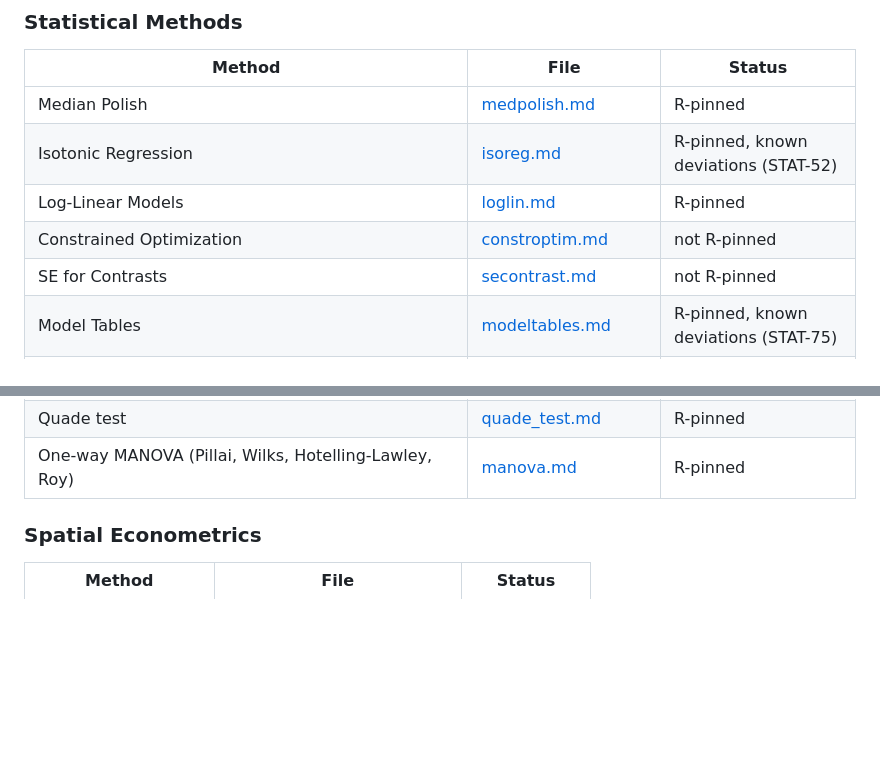
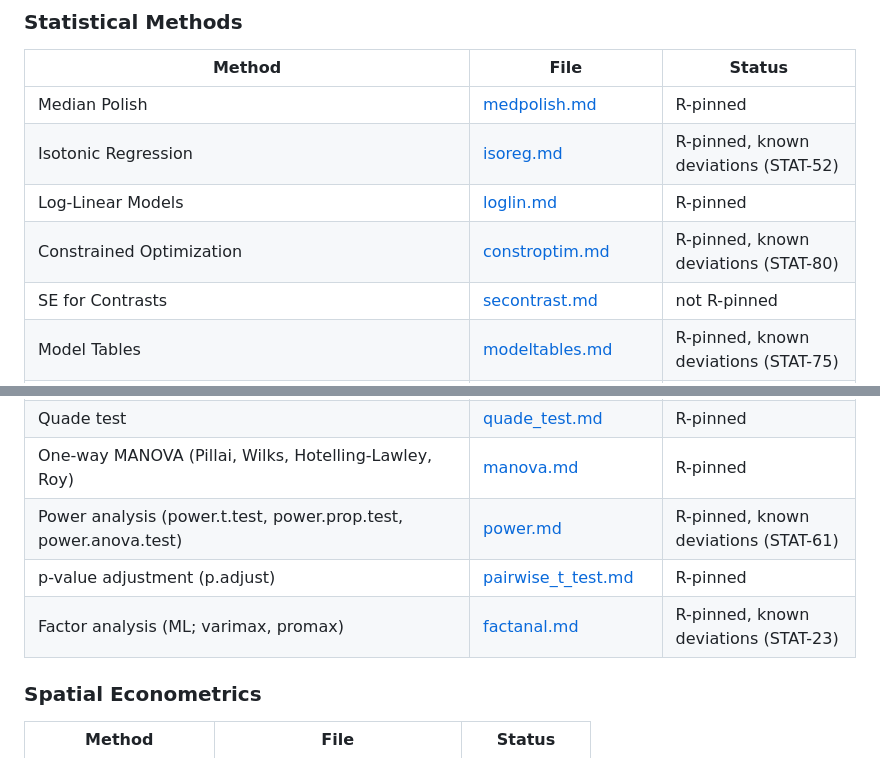
Before and after one commit to umatter/prompt2analytics, a Markdown page: validation/README.md, 2 parts joined by grey strips. Drawn GitHub-style; blank space fills up the shorter version.

Commit message:
chore(validation): register the power, loglin and legacy-test R pins
stats_power_loglin.json lists every test pinned to these cases
(power, noncentral distributions, loglin, Mauchly, Fisher and ANOVA
legacy, p.adjust, pairwise, factanal, constrOptim). The README method
index gains power analysis, p.adjust and factor analysis, and
constrOptim is R-pinned with its barrier deviation. The legacy-test
work stays open until the Wilcoxon, spline, spectrum and acf pins are in.

Partly: STAT-62 (registry and index)
Refs: STAT-80

Co-Authored-By: Claude Opus 5.5 <noreply@anthropic.com>

```diff
--- a/validation/README.md
+++ b/validation/README.md
@@ -373,7 +373,7 @@ records for quantities that are not pinned. Everything else is `not R-pinned`.
 | Median Polish | [medpolish.md](stats/medpolish.md) | R-pinned |
 | Isotonic Regression | [isoreg.md](stats/isoreg.md) | R-pinned, known deviations (STAT-52) |
 | Log-Linear Models | [loglin.md](stats/loglin.md) | R-pinned |
-| Constrained Optimization | [constroptim.md](stats/constroptim.md) | not R-pinned |
+| Constrained Optimization | [constroptim.md](stats/constroptim.md) | R-pinned, known deviations (STAT-80) |
 | SE for Contrasts | [secontrast.md](stats/secontrast.md) | not R-pinned |
 | Model Tables | [modeltables.md](stats/modeltables.md) | R-pinned, known deviations (STAT-75) |
 | Fisher's Exact Test (2 × 2) | [fisher.md](stats/fisher.md) | R-pinned |
@@ -399,6 +399,9 @@ records for quantities that are not pinned. Everything else is `not R-pinned`.
 | Friedman rank-sum test | [friedman.md](stats/friedman.md) | R-pinned |
 | Quade test | [quade_test.md](stats/quade_test.md) | R-pinned |
 | One-way MANOVA (Pillai, Wilks, Hotelling-Lawley, Roy) | [manova.md](stats/manova.md) | R-pinned |
+| Power analysis (power.t.test, power.prop.test, power.anova.test) | [power.md](stats/power.md) | R-pinned, known deviations (STAT-61) |
+| p-value adjustment (p.adjust) | [pairwise_t_test.md](stats/pairwise_t_test.md) | R-pinned |
+| Factor analysis (ML; varimax, promax) | [factanal.md](multivariate/factanal.md) | R-pinned, known deviations (STAT-23) |
 
 ### Spatial Econometrics
 | Method | File | Status |
```
Also changed, not shown: validation/stats/power.md (+2 -0 lines).
